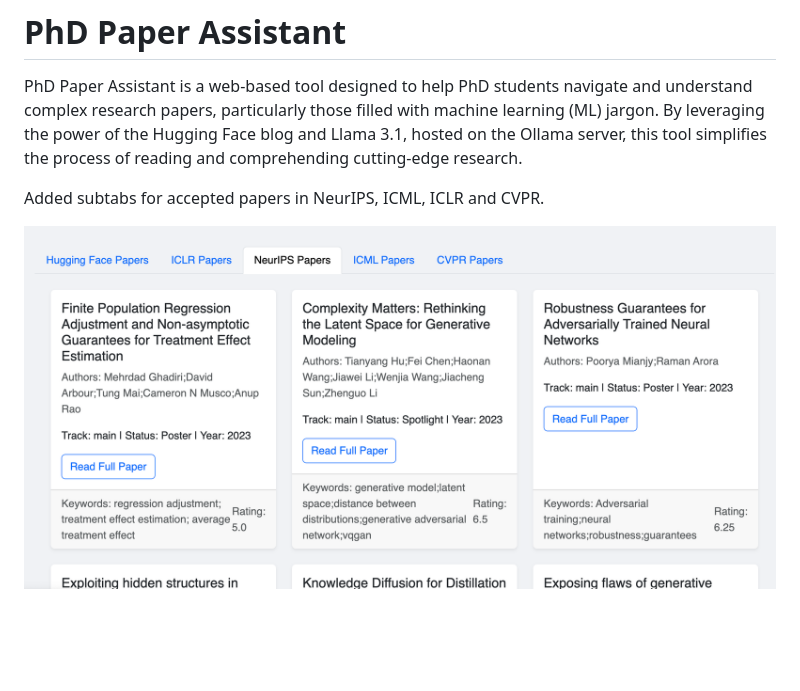
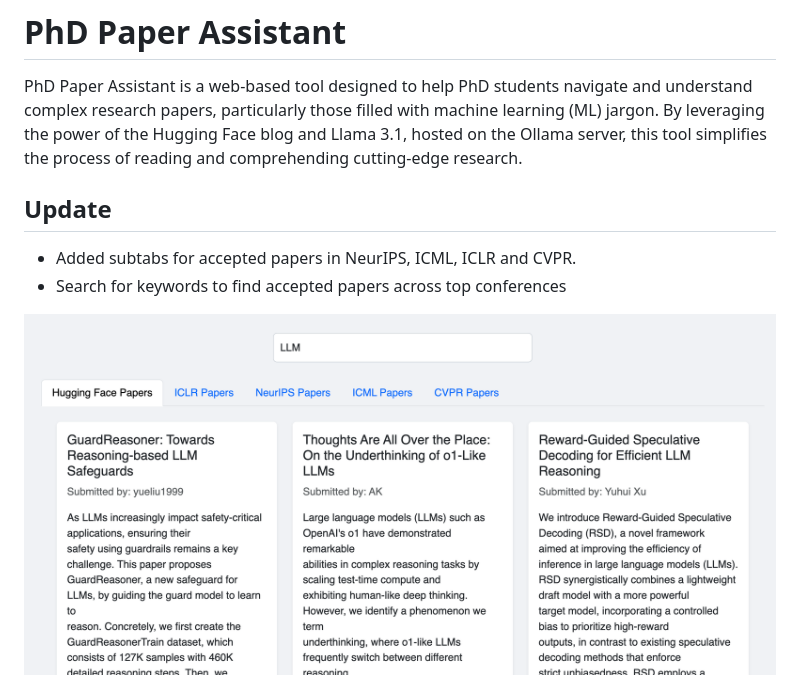
Before and after one commit to SmokeShine/phd-paper-assistant, a Markdown page: README.md, the part around the change. Drawn GitHub-style; pictures changed too: image-1.png; blank space fills up the shorter version.

Commit message:
Added search filter

```diff
--- a/README.md
+++ b/README.md
@@ -2,7 +2,10 @@
 
 PhD Paper Assistant is a web-based tool designed to help PhD students navigate and understand complex research papers, particularly those filled with machine learning (ML) jargon. By leveraging the power of the Hugging Face blog and Llama 3.1, hosted on the Ollama server, this tool simplifies the process of reading and comprehending cutting-edge research.
 
-Added subtabs for accepted papers in NeurIPS, ICML, ICLR and CVPR.
+## Update
+
+- Added subtabs for accepted papers in NeurIPS, ICML, ICLR and CVPR.
+- Search for keywords to find accepted papers across top conferences
 
 ![alt text](image-1.png)
 
```
Also changed, not shown: 4 other files.
